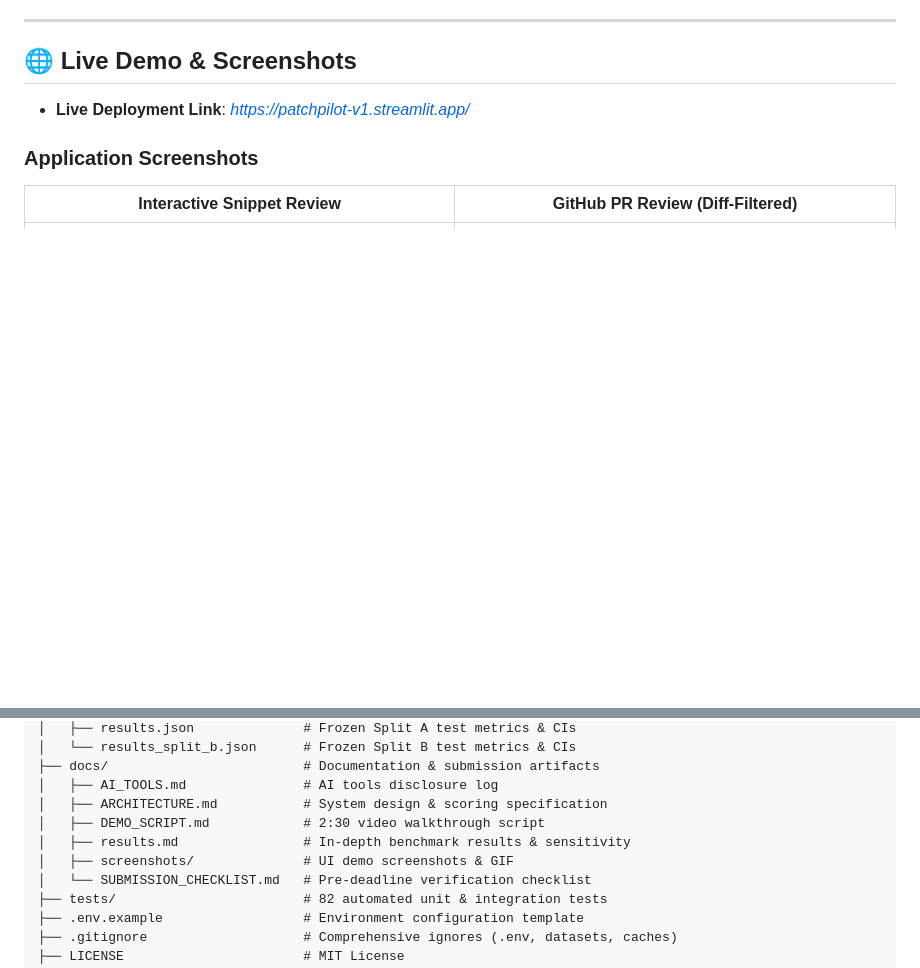
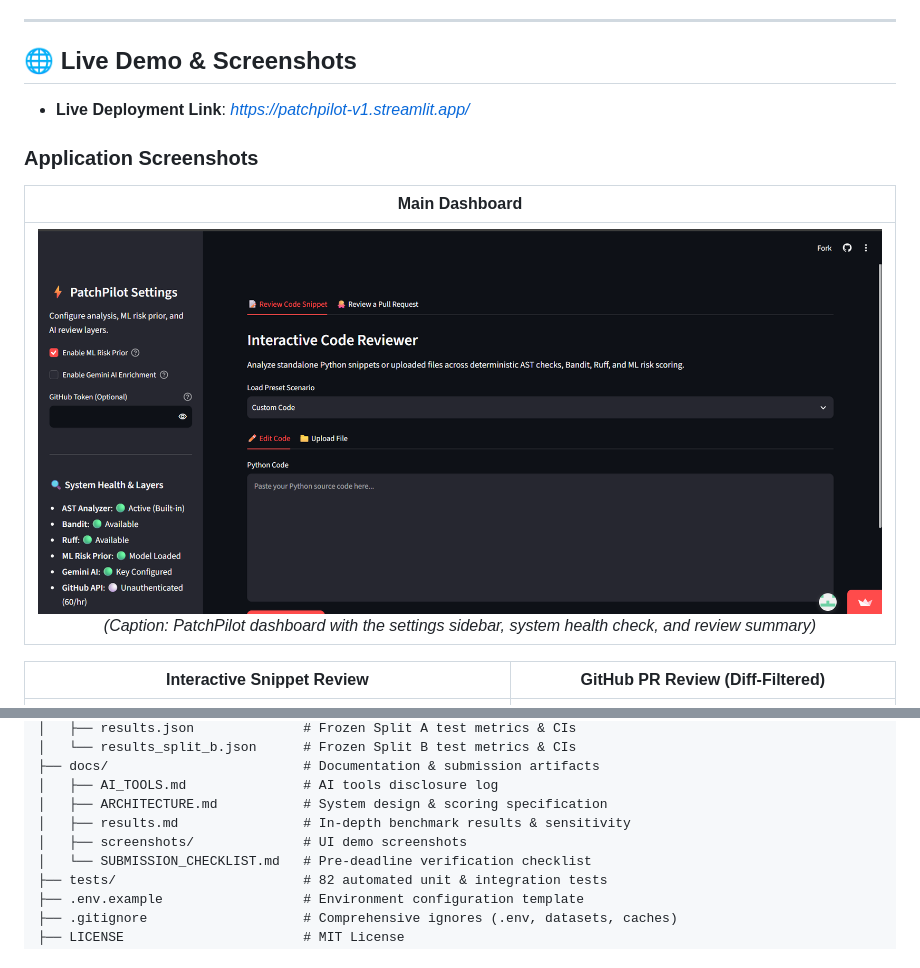
Before and after one commit to rjs236/PatchPilot, a Markdown page: README.md, 2 parts joined by grey strips. Drawn GitHub-style; pictures changed too: docs/screenshots/main_dashboard.png (added); blank space fills up the shorter version.

```diff
--- a/README.md
+++ b/README.md
@@ -90,6 +90,10 @@ flowchart TD
 
 ### Application Screenshots
 
+| Main Dashboard |
+|:---:|
+| ![Main Dashboard](docs/screenshots/main_dashboard.png)<br>*(Caption: PatchPilot dashboard with the settings sidebar, system health check, and review summary)* |
+
 | Interactive Snippet Review | GitHub PR Review (Diff-Filtered) |
 |:---:|:---:|
 | ![Dashboard Snippet Review](docs/screenshots/dashboard_snippet_review.png)<br>*(Caption: Interactive snippet review showing security findings, risk scores, and Gemini AI root-cause analysis)* | ![Dashboard PR Review](docs/screenshots/dashboard_pr_review.png)<br>*(Caption: GitHub PR review mode displaying diff-filtered alerts on modified lines and hidden pre-existing issues count)* |
@@ -286,9 +286,8 @@ PatchPilot/
 ├── docs/                         # Documentation & submission artifacts
 │   ├── AI_TOOLS.md               # AI tools disclosure log
 │   ├── ARCHITECTURE.md           # System design & scoring specification
-│   ├── DEMO_SCRIPT.md            # 2:30 video walkthrough script
 │   ├── results.md                # In-depth benchmark results & sensitivity
-│   ├── screenshots/              # UI demo screenshots & GIF
+│   ├── screenshots/              # UI demo screenshots
 │   └── SUBMISSION_CHECKLIST.md   # Pre-deadline verification checklist
 ├── tests/                        # 82 automated unit & integration tests
 ├── .env.example                  # Environment configuration template
```
Also changed, not shown: other parts of README.md (+0 -4 lines), docs/DEMO_SCRIPT.md (deleted, +0 -88 lines), docs/screenshots/dashboard_pr_peview.png (added), docs/screenshots/dashboard_snippet_review.png (added).
